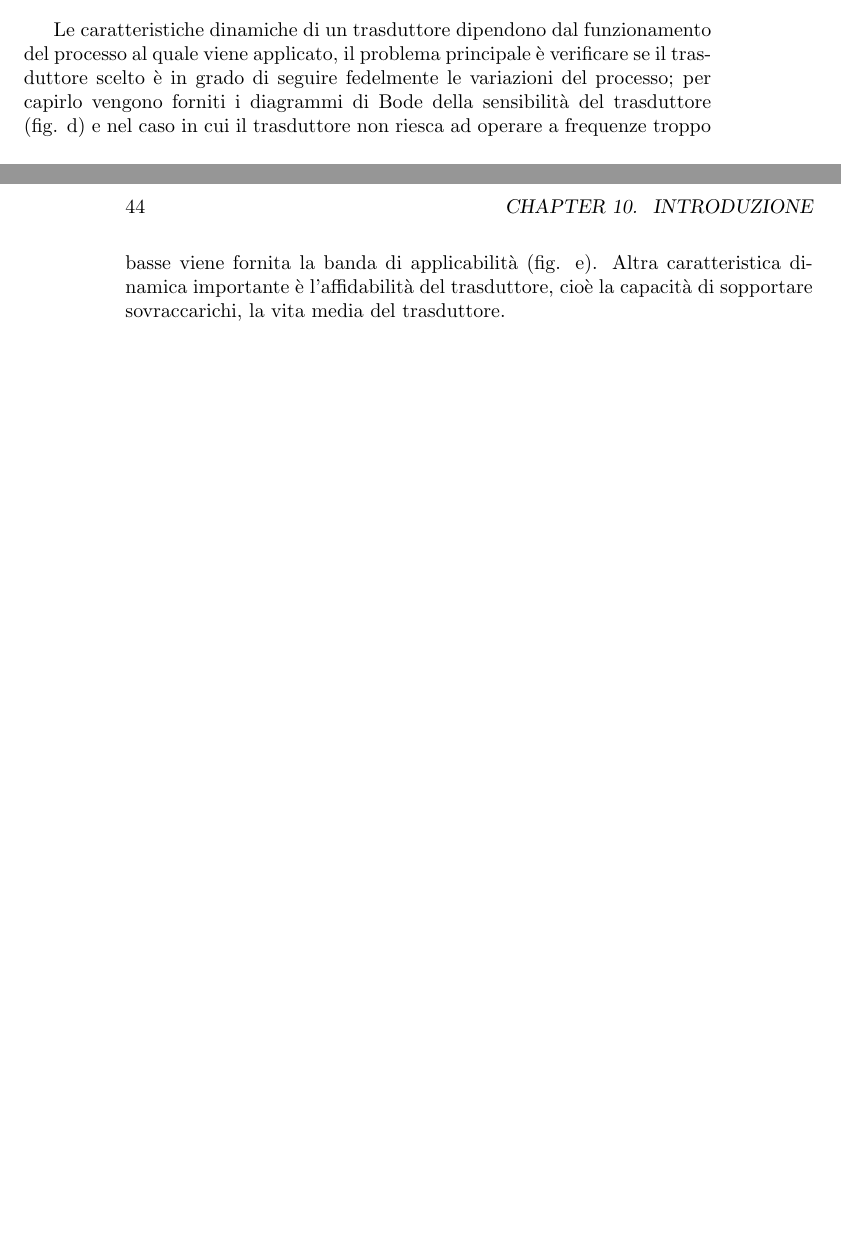
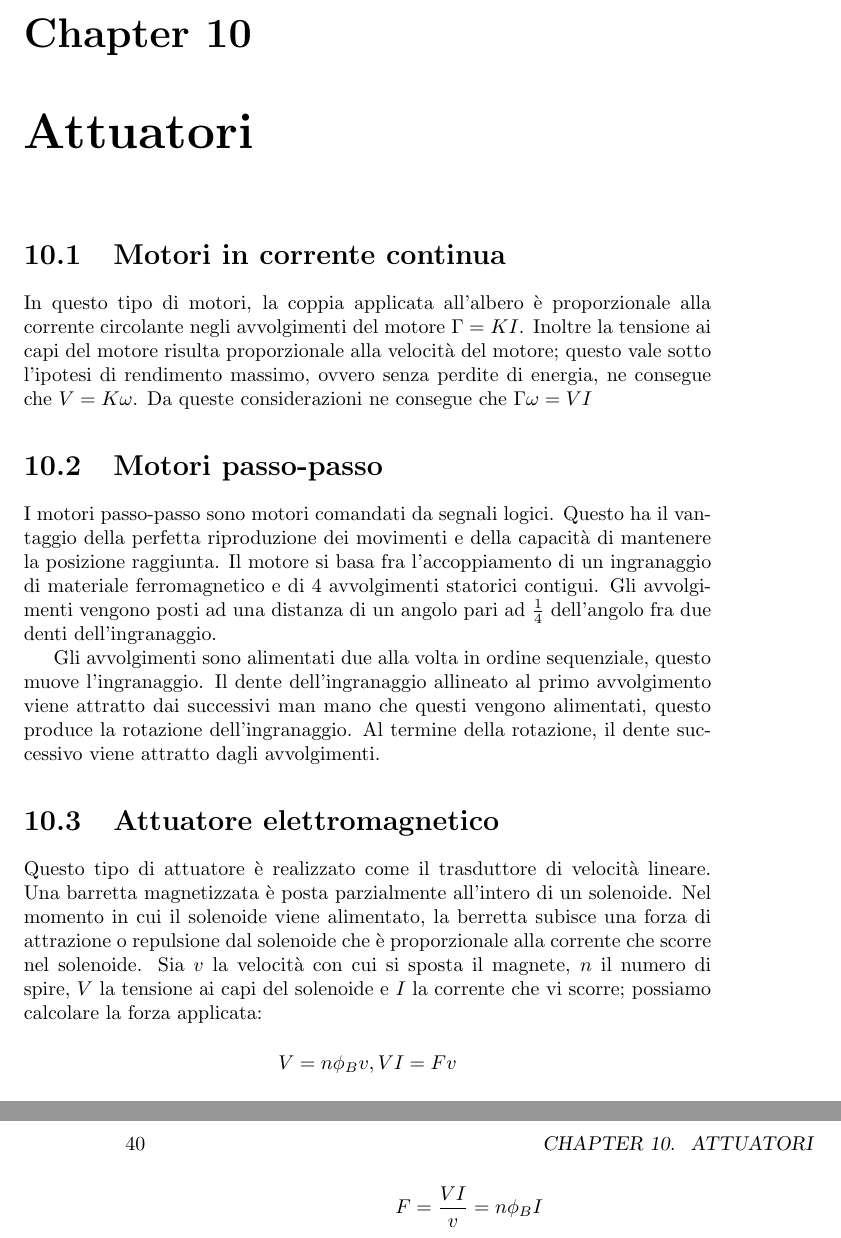
Before and after one commit to FedericoVaga/Elettronica-Industriale, a LaTeX thesis (trasduttori.tex, which reads attuatori.tex): two parts of pages 43 and 44 of 44 before the commit and two parts of pages 39 and 40 of 45 after it, joined at a grey line, cut at the place of the change, the shorter picture padded with empty space. Compiled offline with pdfLaTeX.

Commit message:
Attuatori e controlli
Aggiunte brevi descrizioni degli attuatori e di alcuni algoritmi di controllo. Necessitano di maggiore approfondimento

Signed-off-by: Federico Vaga <federico.vaga@gmail.com>

```diff
--- /dev/null
+++ b/attuatori.tex
@@ -0,0 +1,37 @@
+\section{Motori in corrente continua}
+In questo tipo di motori, la coppia applicata all'albero è
+proporzionale alla corrente circolante negli avvolgimenti del motore
+$\Gamma = KI$. Inoltre la tensione ai capi del motore risulta
+proporzionale alla velocità del motore; questo vale sotto l'ipotesi di
+rendimento massimo, ovvero senza perdite di energia, ne consegue che
+$V=K\omega$. Da queste considerazioni ne consegue che
+$\Gamma\omega=VI$
+
+\section{Motori passo-passo}
+I motori passo-passo sono motori comandati da segnali logici. Questo
+ha il vantaggio della perfetta riproduzione dei movimenti e della
+capacità di mantenere la posizione raggiunta. Il motore si basa fra
+l'accoppiamento di un ingranaggio di materiale ferromagnetico e di 4
+avvolgimenti statorici contigui. Gli avvolgimenti vengono posti ad
+una distanza di un angolo pari ad $\frac{1}{4}$ dell'angolo fra due
+denti dell'ingranaggio.
+
+Gli avvolgimenti sono alimentati due alla volta in ordine
+sequenziale, questo muove l'ingranaggio. Il dente dell'ingranaggio
+allineato al primo avvolgimento viene attratto dai successivi man
+mano che questi vengono alimentati, questo produce la rotazione
+dell'ingranaggio. Al termine della rotazione, il dente successivo
+viene attratto dagli avvolgimenti.
+
+\section{Attuatore elettromagnetico}
+Questo tipo di attuatore è realizzato come il trasduttore di velocità
+lineare. Una barretta magnetizzata è posta parzialmente all'intero di
+un solenoide. Nel momento in cui il solenoide viene alimentato, la
+berretta subisce una forza di attrazione o repulsione dal solenoide
+che è proporzionale alla corrente che scorre nel solenoide. Sia $v$ la
+velocità con cui si sposta il magnete, $n$ il numero di spire, $V$ la
+tensione ai capi del solenoide e $I$ la corrente che vi scorre;
+possiamo calcolare la forza applicata:
+
+	\[V=n\phi_Bv, VI=Fv\]
+	\[F= \frac{VI}{v}=n\phi_B I\]
--- a/trasduttori.tex
+++ b/trasduttori.tex
@@ -34,4 +34,7 @@
 \input{livello.tex}
 \chapter{Estensione}
 \input{altri-trasduttori.tex}
+\chapter{Attuatori}
+\input{attuatori.tex}
+\chapter{Reti di condizionamento}
 
@@ -42 +40,0 @@
-\input{introduzione.tex}
```
Also changed, not shown: controlli.tex (added, +20 -0 lines), trasduttori.tex (10 more changed lines).
